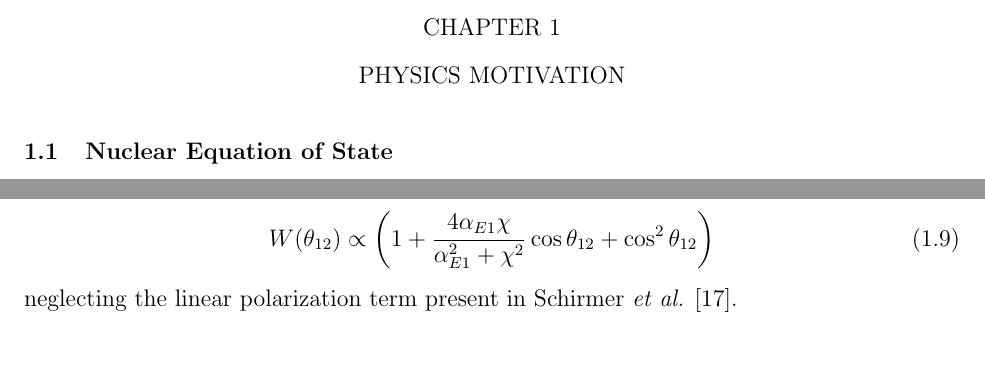
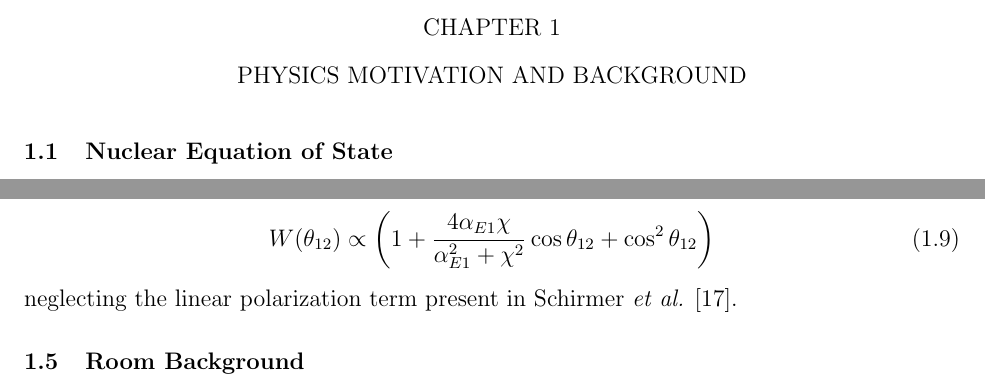
Before and after one commit to cnatzke/thesis-proposal, a LaTeX thesis (cnatzke_thesis_proposal.tex, which reads chapter_two_photon_introduction.tex): two parts of pages 3 and 8 of 28, joined at a grey line, cut so that both start at the same text. Compiled offline with pdfLaTeX.

Commit message:
Update content

```diff
--- a/chapter_two_photon_introduction.tex
+++ b/chapter_two_photon_introduction.tex
@@ -123,6 +123,11 @@ where the angular dependence is decoupled from the energy dependence. Therefore
 \end{equation}
 neglecting the linear polarization term present in Schirmer \textit{et al.} \cite{schirmer_double_1984}.
 
-%%%%%%%%%%%%%%%%%%%%
+%------------------------------------------
+\subsection{Room Background}
+%------------------------------------------
+
+
+%------------------------------------------
 \end{document}
-%%%%%%%%%%%%%%%%%%%%
+%------------------------------------------
--- a/cnatzke_thesis_proposal.tex
+++ b/cnatzke_thesis_proposal.tex
@@ -217,7 +217,7 @@
 % A fun introduction would go here, just uncomment!
 
 %%% Parts of a Thesis - Body - All Chapters and Sections (required)
-\chapter{Physics Motivation}
+\chapter{Physics Motivation and Background}
 \subfile{chapter_two_photon_introduction}
 \subfile{chapter_griffin_at_triumf}
 \subfile{chapter_experimental_setup}
```
Also changed, not shown: chapter_experimental_setup.tex (+1 -1 lines), chapter_initial_data_collection.tex (+1 -1 lines).
